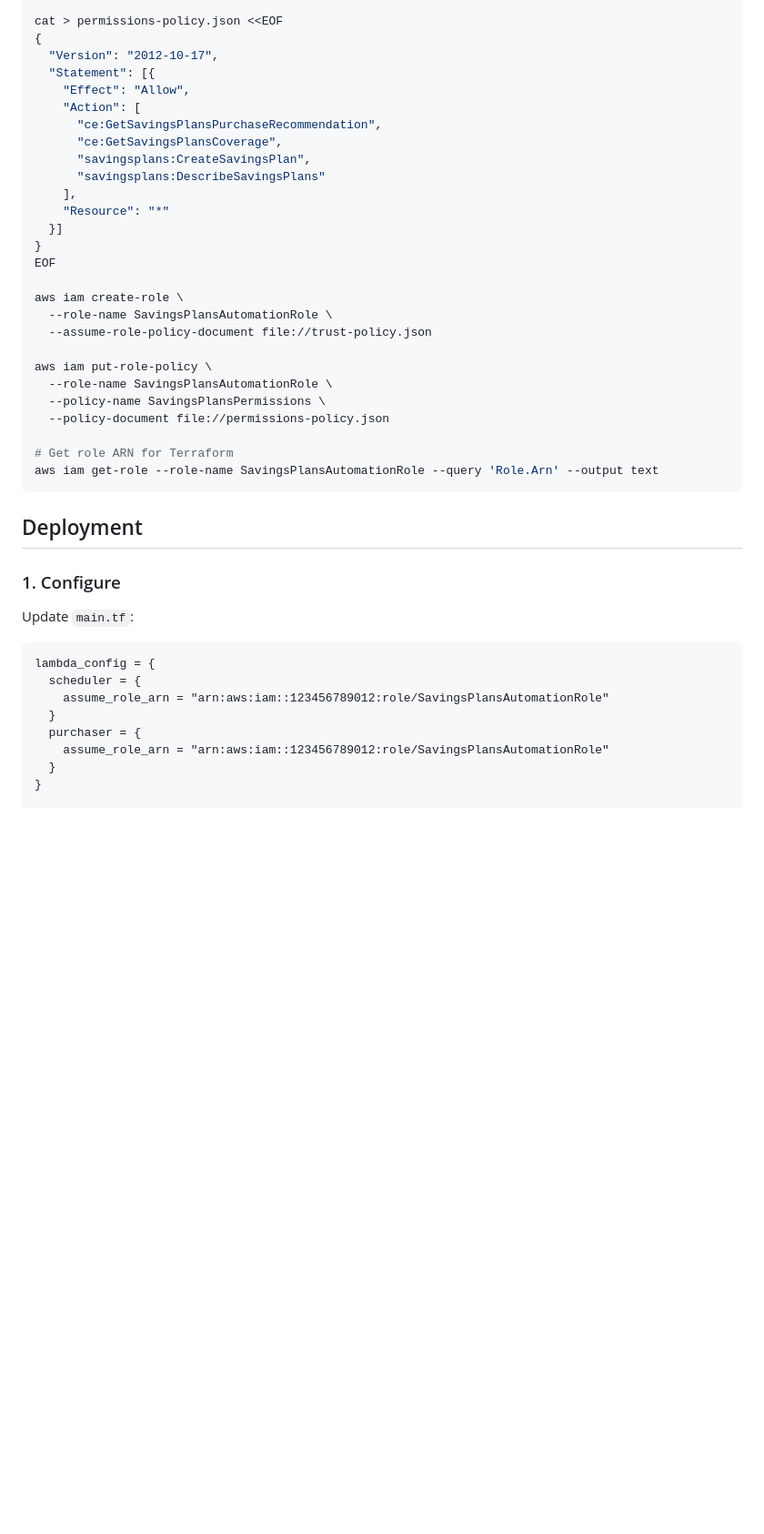
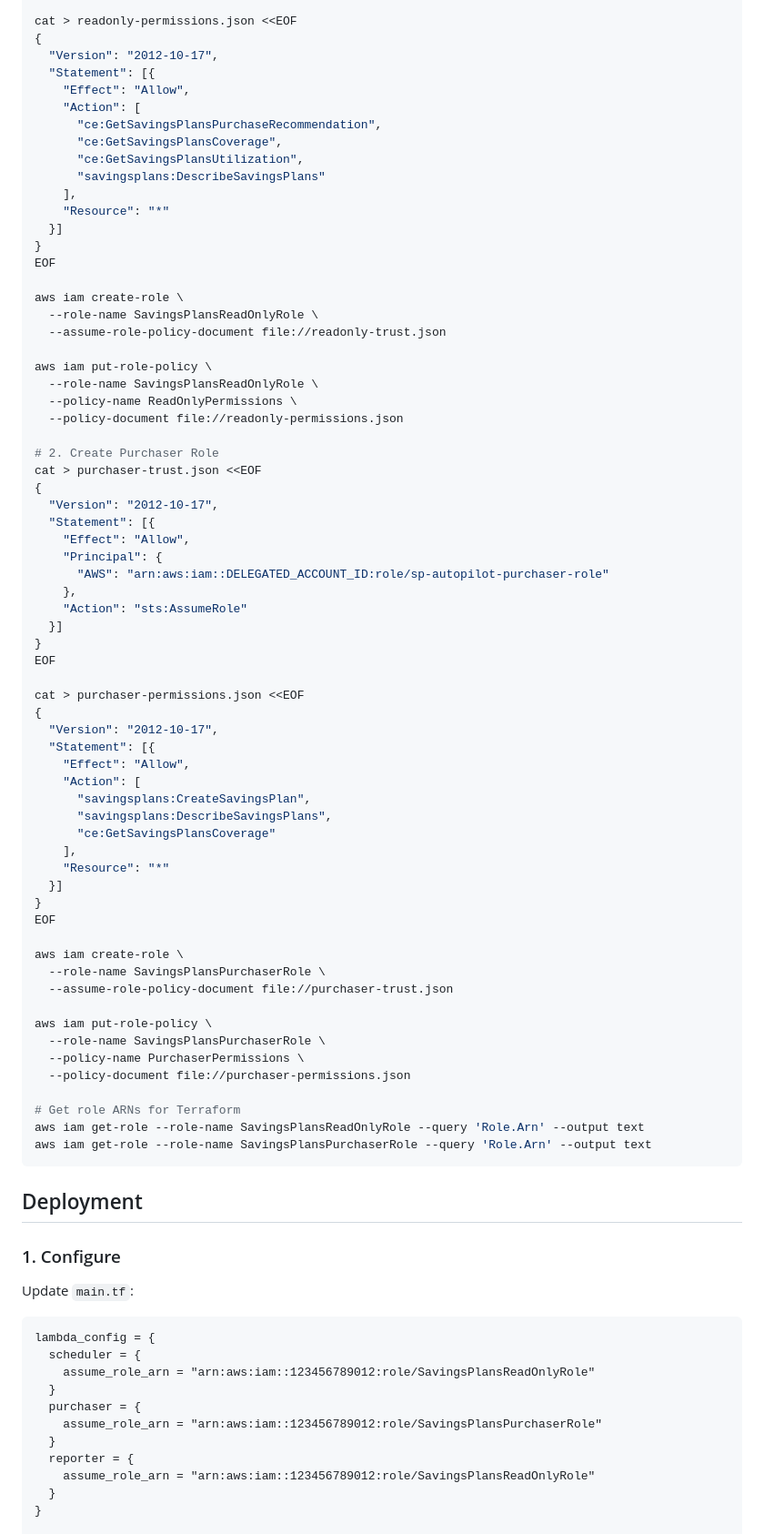
Before and after one commit to etiennechabert/terraform-aws-sp-autopilot, a Markdown page: examples/organizations/README.md, the part around one of its changes. Shown at 91% size. GitHub-like rendering; blank space fills up the shorter version.

````diff
--- a/examples/organizations/README.md
+++ b/examples/organizations/README.md
@@ -75,7 +117,7 @@ cat > trust-policy.json <<EOF
 }
 EOF
 
-cat > permissions-policy.json <<EOF
+cat > readonly-permissions.json <<EOF
 {
   "Version": "2012-10-17",
   "Statement": [{
@@ -83,7 +125,7 @@ cat > permissions-policy.json <<EOF
     "Action": [
       "ce:GetSavingsPlansPurchaseRecommendation",
       "ce:GetSavingsPlansCoverage",
-      "savingsplans:CreateSavingsPlan",
+      "ce:GetSavingsPlansUtilization",
       "savingsplans:DescribeSavingsPlans"
     ],
     "Resource": "*"
@@ -92,16 +134,55 @@ cat > permissions-policy.json <<EOF
 EOF
 
 aws iam create-role \
-  --role-name SavingsPlansAutomationRole \
-  --assume-role-policy-document file://trust-policy.json
+  --role-name SavingsPlansReadOnlyRole \
+  --assume-role-policy-document file://readonly-trust.json
 
 aws iam put-role-policy \
-  --role-name SavingsPlansAutomationRole \
-  --policy-name SavingsPlansPermissions \
-  --policy-document file://permissions-policy.json
+  --role-name SavingsPlansReadOnlyRole \
+  --policy-name ReadOnlyPermissions \
+  --policy-document file://readonly-permissions.json
 
-# Get role ARN for Terraform
-aws iam get-role --role-name SavingsPlansAutomationRole --query 'Role.Arn' --output text
+# 2. Create Purchaser Role
+cat > purchaser-trust.json <<EOF
+{
+  "Version": "2012-10-17",
+  "Statement": [{
+    "Effect": "Allow",
+    "Principal": {
+      "AWS": "arn:aws:iam::DELEGATED_ACCOUNT_ID:role/sp-autopilot-purchaser-role"
+    },
+    "Action": "sts:AssumeRole"
+  }]
+}
+EOF
+
+cat > purchaser-permissions.json <<EOF
+{
+  "Version": "2012-10-17",
+  "Statement": [{
+    "Effect": "Allow",
+    "Action": [
+      "savingsplans:CreateSavingsPlan",
+      "savingsplans:DescribeSavingsPlans",
+      "ce:GetSavingsPlansCoverage"
+    ],
+    "Resource": "*"
+  }]
+}
+EOF
+
+aws iam create-role \
+  --role-name SavingsPlansPurchaserRole \
+  --assume-role-policy-document file://purchaser-trust.json
+
+aws iam put-role-policy \
+  --role-name SavingsPlansPurchaserRole \
+  --policy-name PurchaserPermissions \
+  --policy-document file://purchaser-permissions.json
+
+# Get role ARNs for Terraform
+aws iam get-role --role-name SavingsPlansReadOnlyRole --query 'Role.Arn' --output text
+aws iam get-role --role-name SavingsPlansPurchaserRole --query 'Role.Arn' --output text
 ```
 
 ## Deployment
@@ -113,10 +194,13 @@ Update `main.tf`:
 ```hcl
 lambda_config = {
   scheduler = {
-    assume_role_arn = "arn:aws:iam::123456789012:role/SavingsPlansAutomationRole"
+    assume_role_arn = "arn:aws:iam::123456789012:role/SavingsPlansReadOnlyRole"
   }
   purchaser = {
-    assume_role_arn = "arn:aws:iam::123456789012:role/SavingsPlansAutomationRole"
+    assume_role_arn = "arn:aws:iam::123456789012:role/SavingsPlansPurchaserRole"
+  }
+  reporter = {
+    assume_role_arn = "arn:aws:iam::123456789012:role/SavingsPlansReadOnlyRole"
   }
 }
 
````
Also changed, not shown: other parts of examples/organizations/README.md (+56 -14 lines), README.md (+11 -39 lines).
